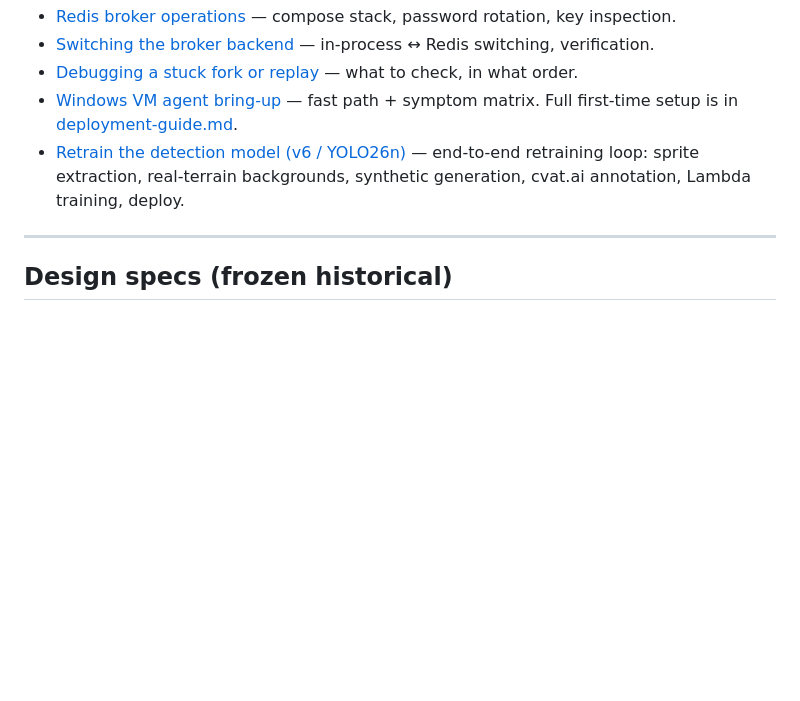
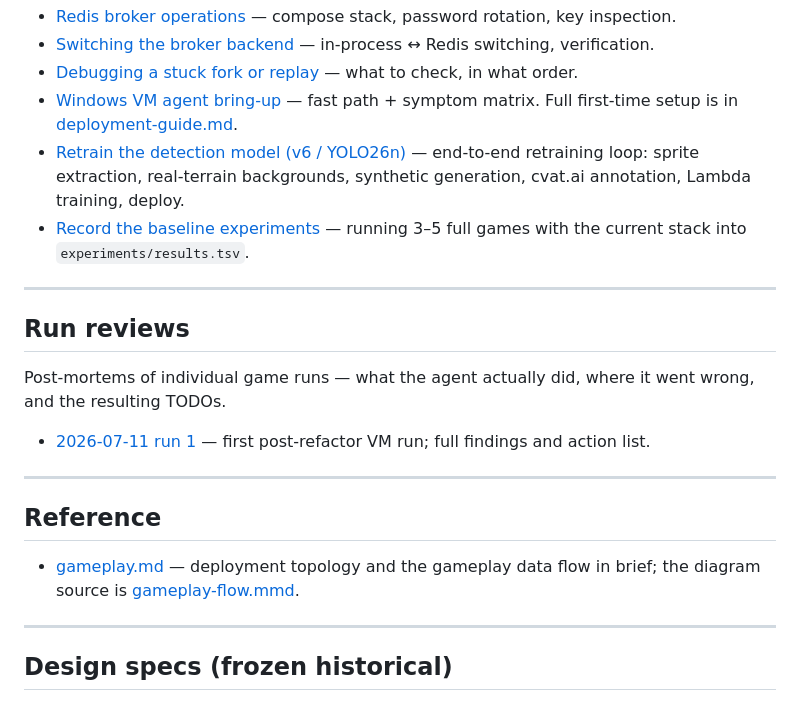
Before and after one commit to dobosmarton/aoe2-agent, a Markdown page: docs/index.md, the part around the change. Rendered like a GitHub page; blank space fills up the shorter version.

Commit message:
docs: register runbook, run review, and gameplay reference in index

```diff
--- a/docs/index.md
+++ b/docs/index.md
@@ -173,6 +173,21 @@ Short (~1 page) decisions that shaped the current architecture. Read these to un
 - [Debugging a stuck fork or replay](./runbooks/debug-stuck-fork.md) — what to check, in what order.
 - [Windows VM agent bring-up](./runbooks/windows-vm-agent-bringup.md) — fast path + symptom matrix. Full first-time setup is in [deployment-guide.md](./deployment-guide.md).
 - [Retrain the detection model (v6 / YOLO26n)](./runbooks/retrain-detection-v6.md) — end-to-end retraining loop: sprite extraction, real-terrain backgrounds, synthetic generation, cvat.ai annotation, Lambda training, deploy.
+- [Record the baseline experiments](./runbooks/baseline-experiments.md) — running 3–5 full games with the current stack into `experiments/results.tsv`.
+
+---
+
+## Run reviews
+
+Post-mortems of individual game runs — what the agent actually did, where it went wrong, and the resulting TODOs.
+
+- [2026-07-11 run 1](./run-reviews/2026-07-11-run1.md) — first post-refactor VM run; full findings and action list.
+
+---
+
+## Reference
+
+- [gameplay.md](./gameplay.md) — deployment topology and the gameplay data flow in brief; the diagram source is [gameplay-flow.mmd](./gameplay-flow.mmd).
 
 ---
 
```
